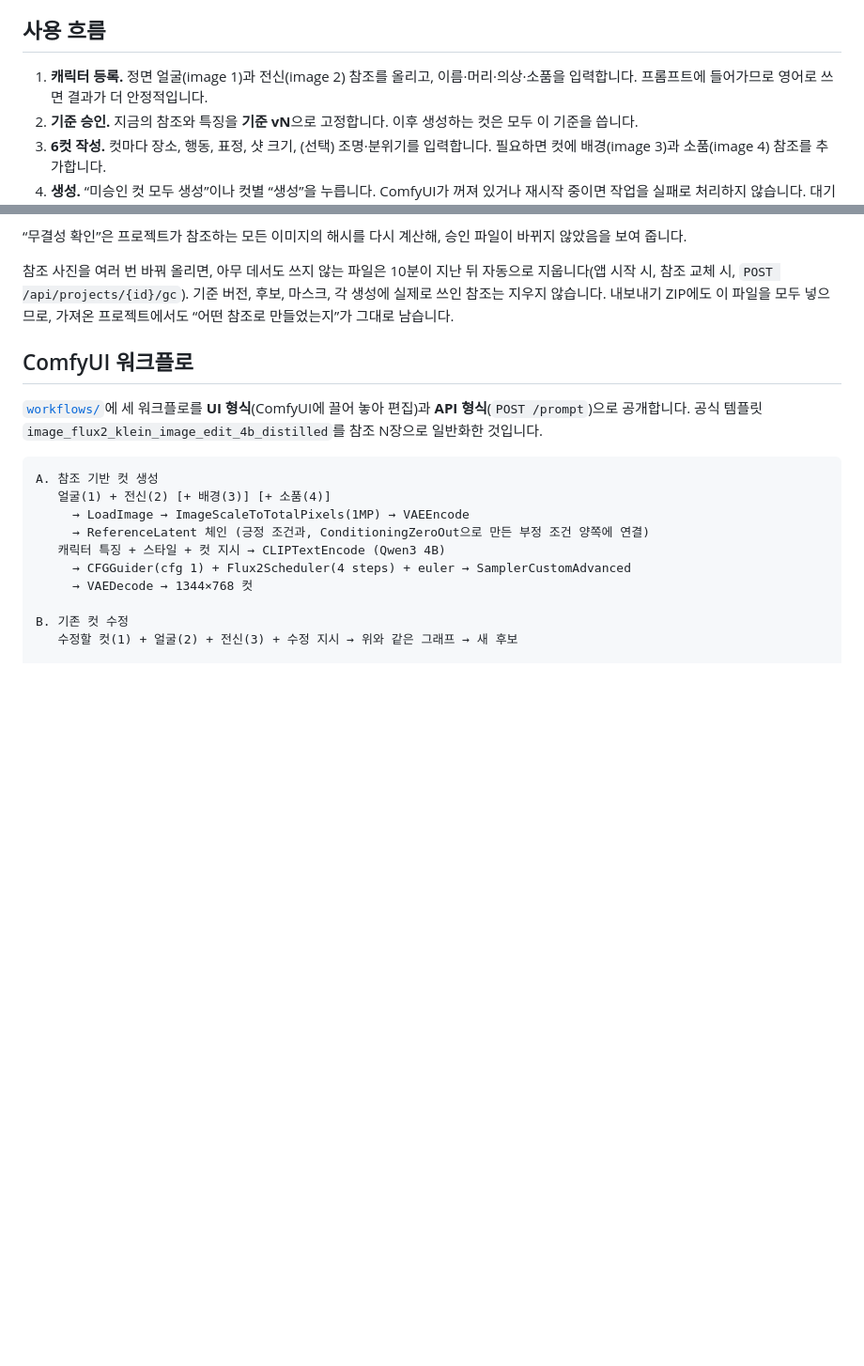
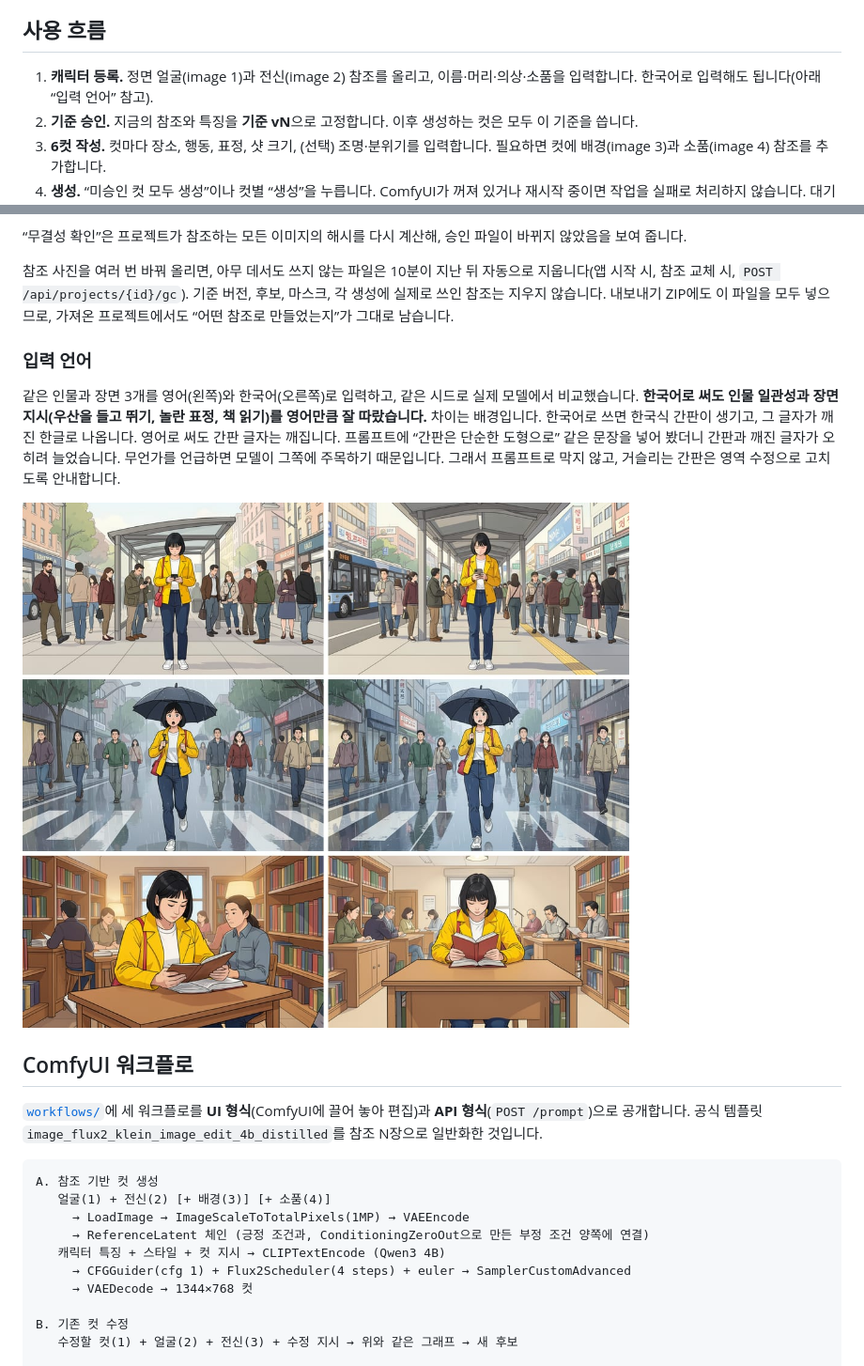
Before and after one commit to mazleyou/continuity-board, a Markdown page: README.md, 2 parts joined by grey strips. Shown at 94% size. Drawn GitHub-style; pictures changed too: docs/images/korean-vs-english.jpg (added); blank space fills up the shorter version.

```diff
--- a/README.md
+++ b/README.md
@@ -79,7 +79,7 @@ npm run start:mock      # 입력과 시드로 결정되는 가짜 이미지를
 
 ## 사용 흐름
 
-1. **캐릭터 등록.** 정면 얼굴(image 1)과 전신(image 2) 참조를 올리고, 이름·머리·의상·소품을 입력합니다. 프롬프트에 들어가므로 영어로 쓰면 결과가 더 안정적입니다.
+1. **캐릭터 등록.** 정면 얼굴(image 1)과 전신(image 2) 참조를 올리고, 이름·머리·의상·소품을 입력합니다. 한국어로 입력해도 됩니다(아래 “입력 언어” 참고).
 2. **기준 승인.** 지금의 참조와 특징을 **기준 vN**으로 고정합니다. 이후 생성하는 컷은 모두 이 기준을 씁니다.
 3. **6컷 작성.** 컷마다 장소, 행동, 표정, 샷 크기, (선택) 조명·분위기를 입력합니다. 필요하면 컷에 배경(image 3)과 소품(image 4) 참조를 추가합니다.
 4. **생성.** “미승인 컷 모두 생성”이나 컷별 “생성”을 누릅니다. ComfyUI가 꺼져 있거나 재시작 중이면 작업을 실패로 처리하지 않습니다. 대기 배너를 띄우고 2초부터 30초까지 간격을 늘리며 다시 확인하다가, ComfyUI가 돌아오면 자동으로 이어서 실행합니다. 후보 수는 1~3개입니다. 작업은 GPU 1대 기준으로 하나씩 처리되고, 진행률(모델 로딩 → 그리기 n/4 → 마무리)이 표시됩니다. 대기 중이거나 실행 중인 작업은 취소할 수 있고, 실패하거나 취소한 작업은 재시도할 수 있습니다.
@@ -92,6 +92,12 @@ npm run start:mock      # 입력과 시드로 결정되는 가짜 이미지를
 “무결성 확인”은 프로젝트가 참조하는 모든 이미지의 해시를 다시 계산해, 승인 파일이 바뀌지 않았음을 보여 줍니다.
 
 참조 사진을 여러 번 바꿔 올리면, 아무 데서도 쓰지 않는 파일은 10분이 지난 뒤 자동으로 지웁니다(앱 시작 시, 참조 교체 시, `POST /api/projects/{id}/gc`). 기준 버전, 후보, 마스크, 각 생성에 실제로 쓰인 참조는 지우지 않습니다. 내보내기 ZIP에도 이 파일을 모두 넣으므로, 가져온 프로젝트에서도 “어떤 참조로 만들었는지”가 그대로 남습니다.
+
+### 입력 언어
+
+같은 인물과 장면 3개를 영어(왼쪽)와 한국어(오른쪽)로 입력하고, 같은 시드로 실제 모델에서 비교했습니다. **한국어로 써도 인물 일관성과 장면 지시(우산을 들고 뛰기, 놀란 표정, 책 읽기)를 영어만큼 잘 따랐습니다.** 차이는 배경입니다. 한국어로 쓰면 한국식 간판이 생기고, 그 글자가 깨진 한글로 나옵니다. 영어로 써도 간판 글자는 깨집니다. 프롬프트에 “간판은 단순한 도형으로” 같은 문장을 넣어 봤더니 간판과 깨진 글자가 오히려 늘었습니다. 무언가를 언급하면 모델이 그쪽에 주목하기 때문입니다. 그래서 프롬프트로 막지 않고, 거슬리는 간판은 영역 수정으로 고치도록 안내합니다.
+
+![영어와 한국어 입력 비교](docs/images/korean-vs-english.jpg)
 
 ## ComfyUI 워크플로
 
```
Also changed, not shown: 1 other file.
